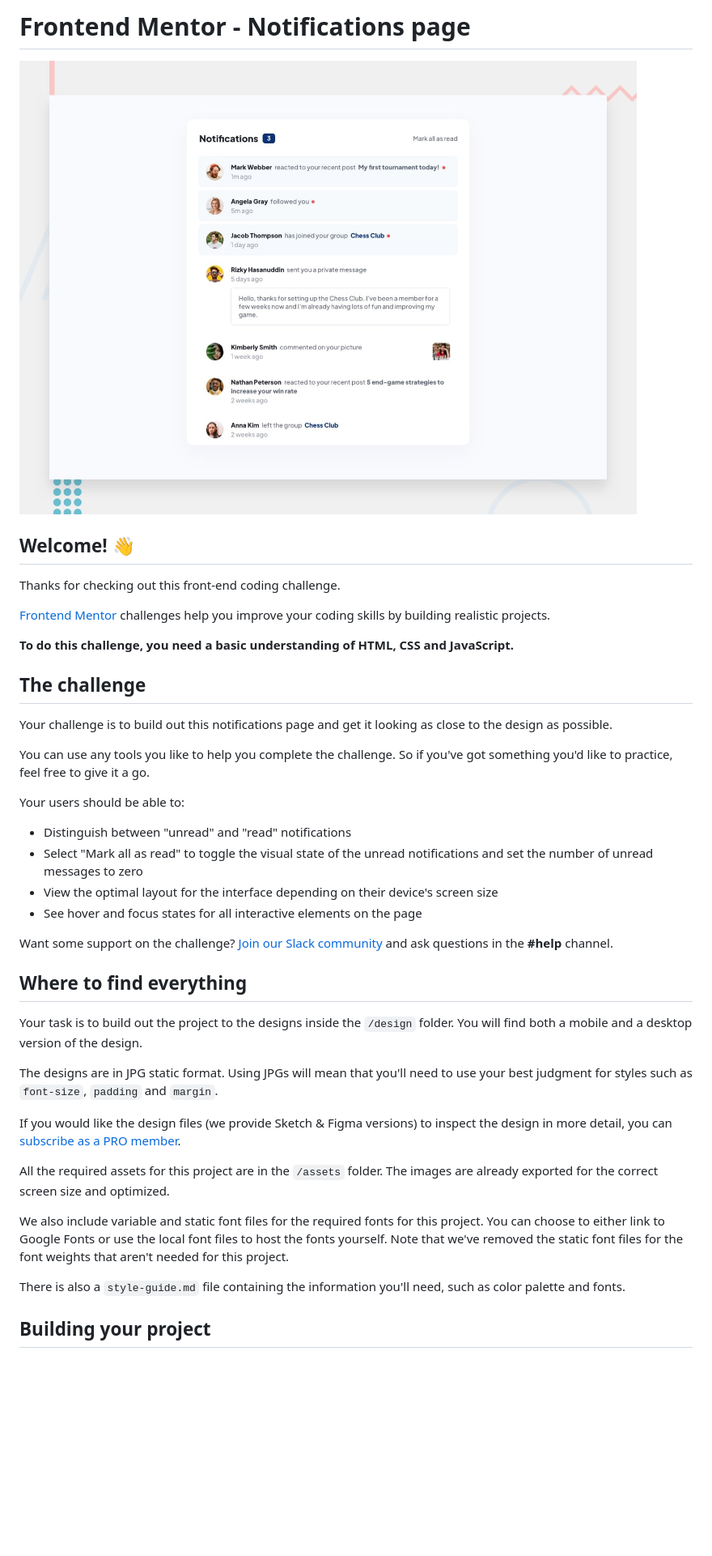
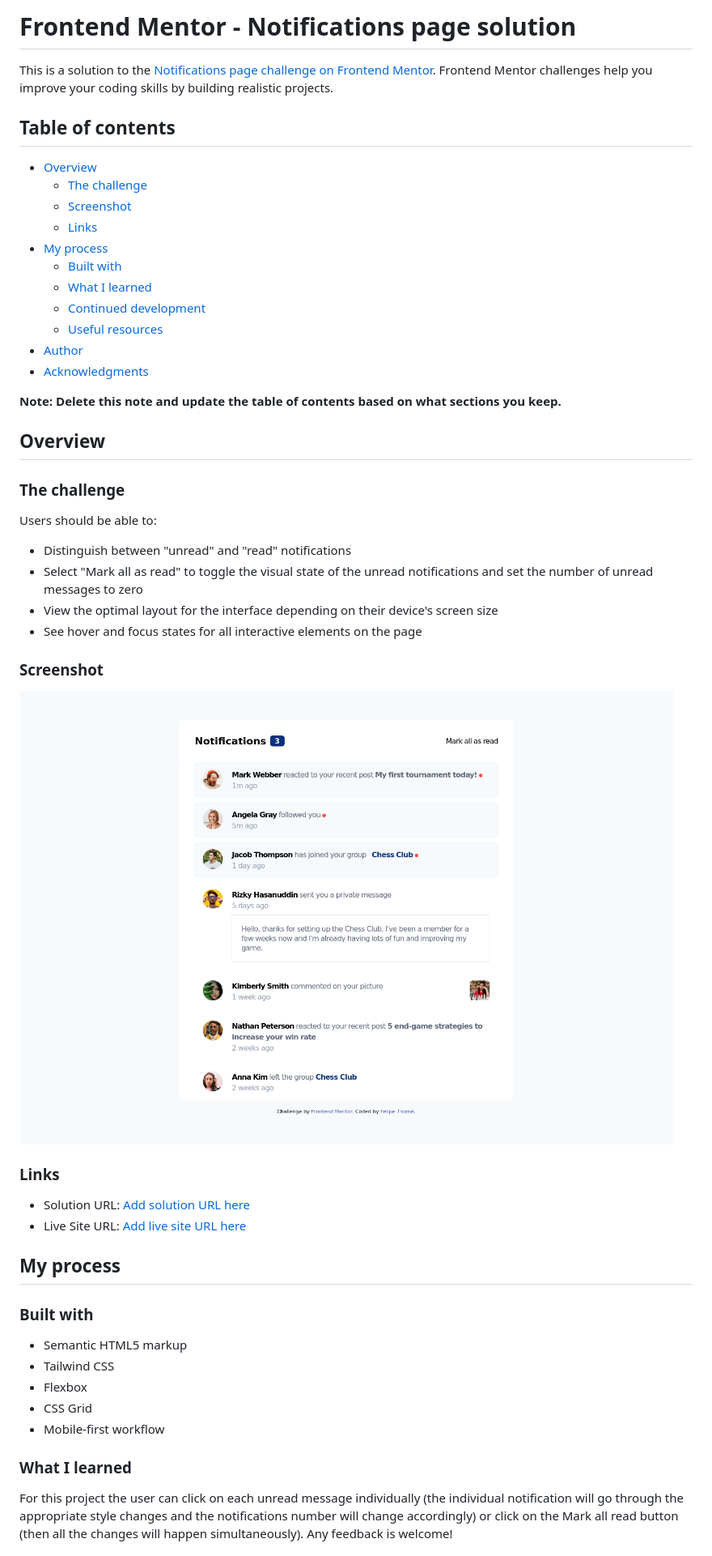
Before and after one commit to felipetn1989/notifications-page-main, a Markdown page: README.md, the part around the change printed below. Shown: that part at 81% size. GitHub-like rendering; pictures changed too: assets/images/Screenshot 2023-02-23 at 16-12-43 Frontend Mentor Notifications page.png (added); blank space fills up the shorter version.

```diff
--- a/README.md
+++ b/README.md
@@ -1,43 +1,54 @@
-# Frontend Mentor - Notifications page
+# Frontend Mentor - Notifications page solution
 
-![Design preview for the Notifications page coding challenge](./design/desktop-preview.jpg)
+This is a solution to the [Notifications page challenge on Frontend Mentor](https://www.frontendmentor.io/challenges/notifications-page-DqK5QAmKbC). Frontend Mentor challenges help you improve your coding skills by building realistic projects.
 
-## Welcome! 👋
+## Table of contents
 
-Thanks for checking out this front-end coding challenge.
+- [Overview](#overview)
+  - [The challenge](#the-challenge)
+  - [Screenshot](#screenshot)
+  - [Links](#links)
+- [My process](#my-process)
+  - [Built with](#built-with)
+  - [What I learned](#what-i-learned)
+  - [Continued development](#continued-development)
+  - [Useful resources](#useful-resources)
+- [Author](#author)
+- [Acknowledgments](#acknowledgments)
 
-[Frontend Mentor](https://www.frontendmentor.io) challenges help you improve your coding skills by building realistic projects.
+**Note: Delete this note and update the table of contents based on what sections you keep.**
 
-**To do this challenge, you need a basic understanding of HTML, CSS and JavaScript.**
+## Overview
 
-## The challenge
+### The challenge
 
-Your challenge is to build out this notifications page and get it looking as close to the design as possible.
-
-You can use any tools you like to help you complete the challenge. So if you've got something you'd like to practice, feel free to give it a go.
-
-Your users should be able to:
+Users should be able to:
 
 - Distinguish between "unread" and "read" notifications
 - Select "Mark all as read" to toggle the visual state of the unread notifications and set the number of unread messages to zero
 - View the optimal layout for the interface depending on their device's screen size
 - See hover and focus states for all interactive elements on the page
 
-Want some support on the challenge? [Join our Slack community](https://www.frontendmentor.io/slack) and ask questions in the **#help** channel.
+### Screenshot
 
-## Where to find everything
+![](./assets/images/Screenshot%202023-02-23%20at%2016-12-43%20Frontend%20Mentor%20Notifications%20page.png)
 
-Your task is to build out the project to the designs inside the `/design` folder. You will find both a mobile and a desktop version of the design.
+### Links
 
-The designs are in JPG static format. Using JPGs will mean that you'll need to use your best judgment for styles such as `font-size`, `padding` and `margin`.
+- Solution URL: [Add solution URL here](https://your-solution-url.com)
+- Live Site URL: [Add live site URL here](https://your-live-site-url.com)
 
-If you would like the design files (we provide Sketch & Figma versions) to inspect the design in more detail, you can [subscribe as a PRO member](https://www.frontendmentor.io/pro).
+## My process
 
-All the required assets for this project are in the `/assets` folder. The images are already exported for the correct screen size and optimized.
+### Built with
 
-We also include variable and static font files for the required fonts for this project. You can choose to either link to Google Fonts or use the local font files to host the fonts yourself. Note that we've removed the static font files for the font weights that aren't needed for this project.
+- Semantic HTML5 markup
+- Tailwind CSS
+- Flexbox
+- CSS Grid
+- Mobile-first workflow
 
-There is also a `style-guide.md` file containing the information you'll need, such as color palette and fonts.
+### What I learned
 
-## Building your project
+For this project the user can click on each unread message individually (the individual notification will go through the appropriate style changes and the notifications number will change accordingly) or click on the Mark all read button (then all the changes will happen simultaneously). Any feedback is welcome!
 
```
Also changed, not shown: other parts of README.md (+3 -52 lines), README-template.md (deleted, +0 -113 lines), 2 other files.
